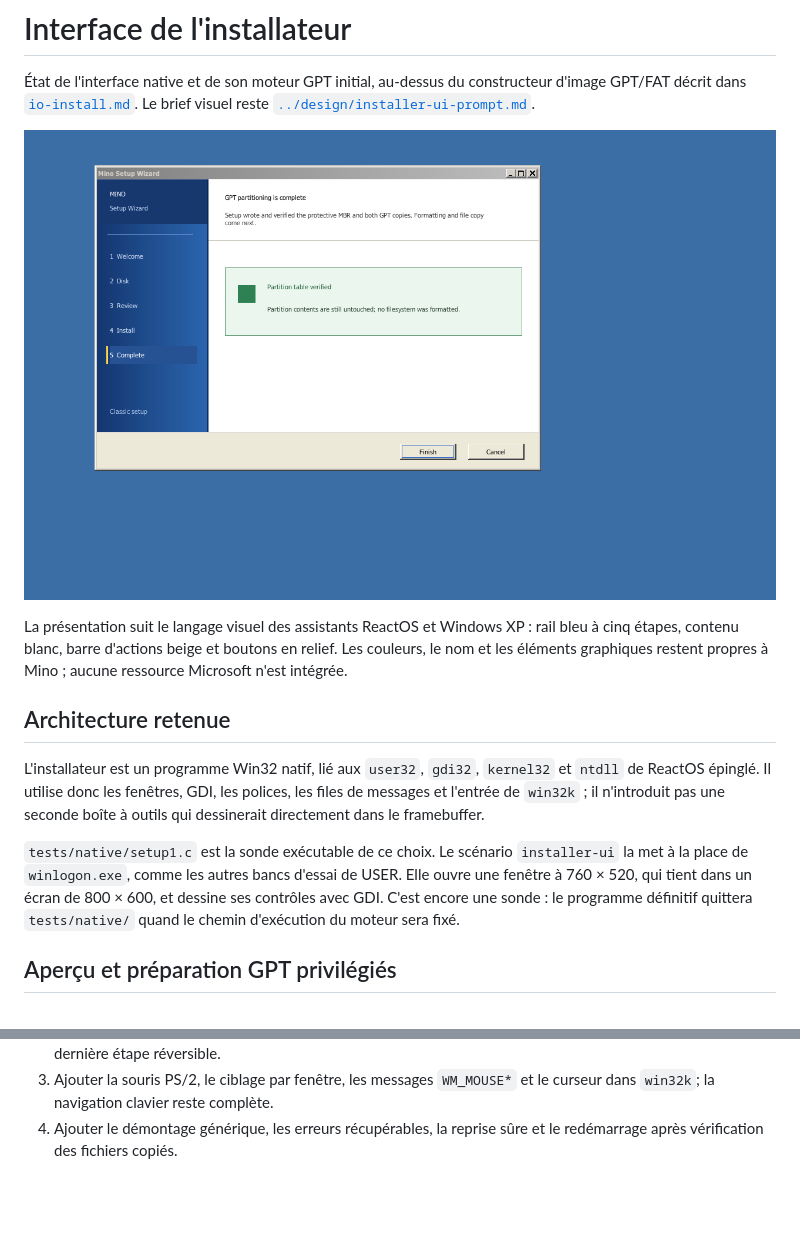
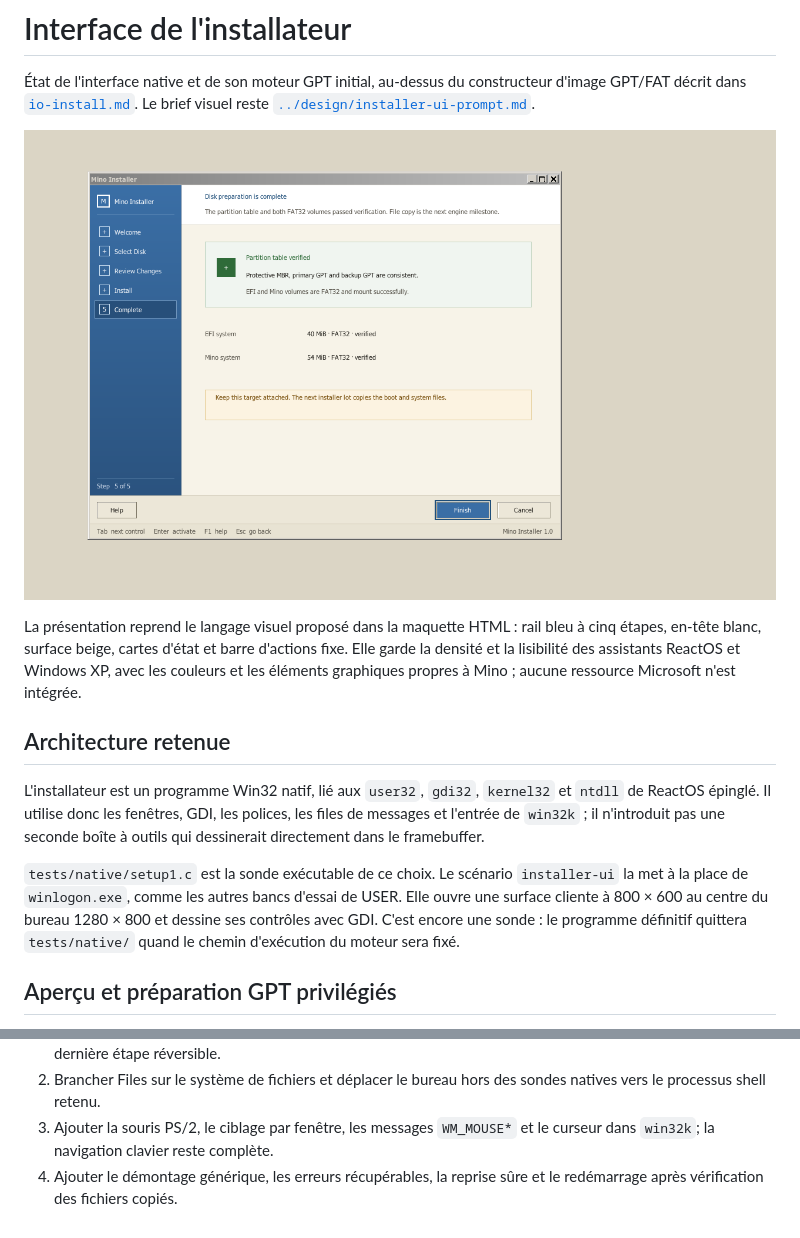
Before and after one commit to pentest30/mini-nt-os, a Markdown page: docs/compat/install-ui.md, 2 parts joined by grey strips. GitHub-like rendering; pictures changed too: docs/images/installer-ui-redesign.png (added); blank space fills up the shorter version.

```diff
--- a/docs/compat/install-ui.md
+++ b/docs/compat/install-ui.md
@@ -5,11 +5,12 @@ constructeur d'image GPT/FAT décrit dans [`io-install.md`](io-install.md). Le
 brief visuel reste
 [`../design/installer-ui-prompt.md`](../design/installer-ui-prompt.md).
 
-![Écran final de l'installateur Mino](../images/installer-ui-backend.png)
+![Écran final du nouvel installateur Mino](../images/installer-ui-redesign.png)
 
-La présentation suit le langage visuel des assistants ReactOS et Windows XP :
-rail bleu à cinq étapes, contenu blanc, barre d'actions beige et boutons en
-relief. Les couleurs, le nom et les éléments graphiques restent propres à
+La présentation reprend le langage visuel proposé dans la maquette HTML :
+rail bleu à cinq étapes, en-tête blanc, surface beige, cartes d'état et barre
+d'actions fixe. Elle garde la densité et la lisibilité des assistants
+ReactOS et Windows XP, avec les couleurs et les éléments graphiques propres à
 Mino ; aucune ressource Microsoft n'est intégrée.
 
 ## Architecture retenue
@@ -22,10 +23,10 @@ framebuffer.
 
 `tests/native/setup1.c` est la sonde exécutable de ce choix. Le scénario
 `installer-ui` la met à la place de `winlogon.exe`, comme les autres bancs
-d'essai de USER. Elle ouvre une fenêtre à 760 × 520, qui tient dans un écran
-de 800 × 600, et dessine ses contrôles avec GDI. C'est encore une sonde : le
-programme définitif quittera `tests/native/` quand le chemin d'exécution du
-moteur sera fixé.
+d'essai de USER. Elle ouvre une surface cliente à 800 × 600 au centre du
+bureau 1280 × 800 et dessine ses contrôles avec GDI. C'est encore une sonde :
+le programme définitif quittera `tests/native/` quand le chemin d'exécution
+du moteur sera fixé.
 
 ## Aperçu et préparation GPT privilégiés
 
@@ -123,4 +136,6 @@ cargo xtask test --boot --scenario installer-ui
    de progression ; la revue reste la dernière étape réversible.
+2. Brancher Files sur le système de fichiers et déplacer le bureau hors des
+   sondes natives vers le processus shell retenu.
 3. Ajouter la souris PS/2, le ciblage par fenêtre, les messages `WM_MOUSE*`
    et le curseur dans `win32k`; la navigation clavier reste complète.
 4. Ajouter le démontage générique, les erreurs récupérables, la reprise sûre
```
Also changed, not shown: other parts of docs/compat/install-ui.md (+29 -17 lines), design-qa.md (added, +20 -0 lines), docs/images/desktop-ui-redesign.png (added), 8 other files.
